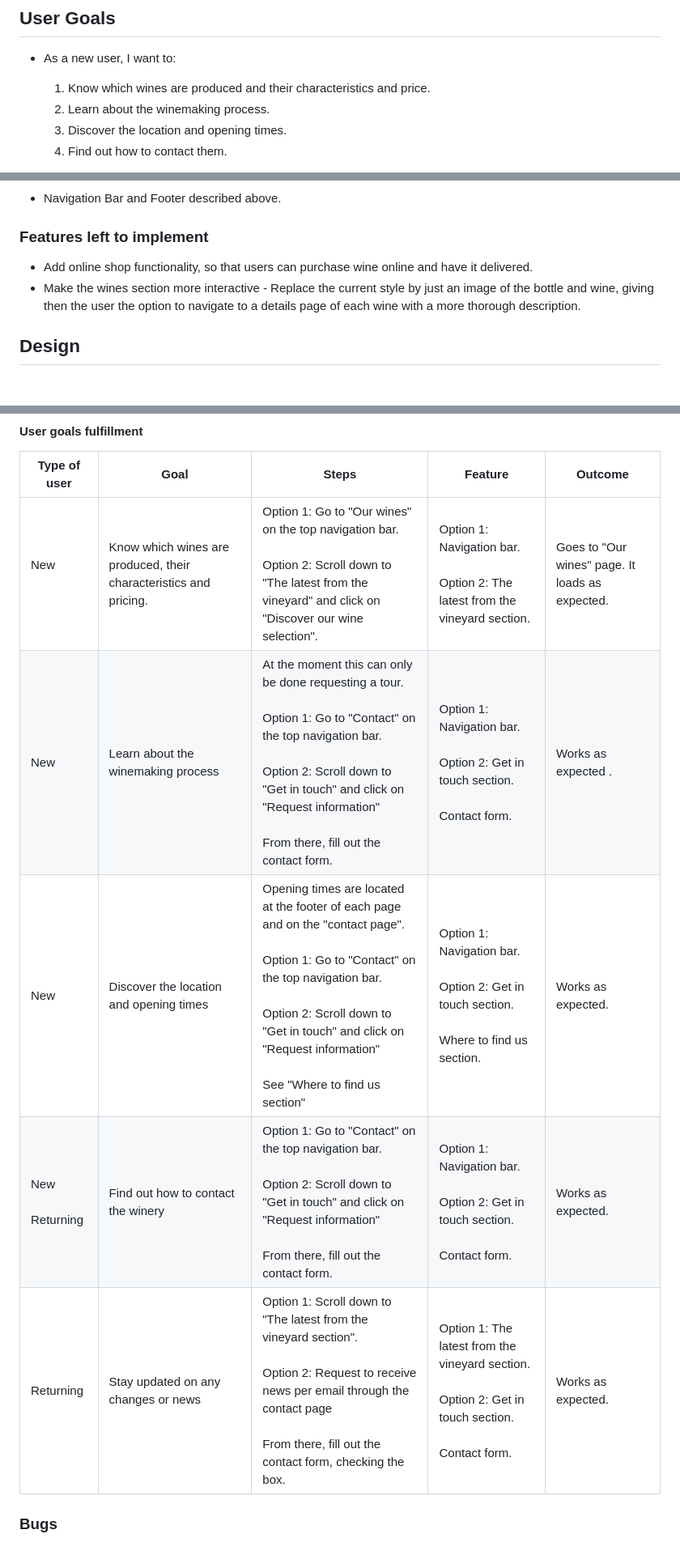
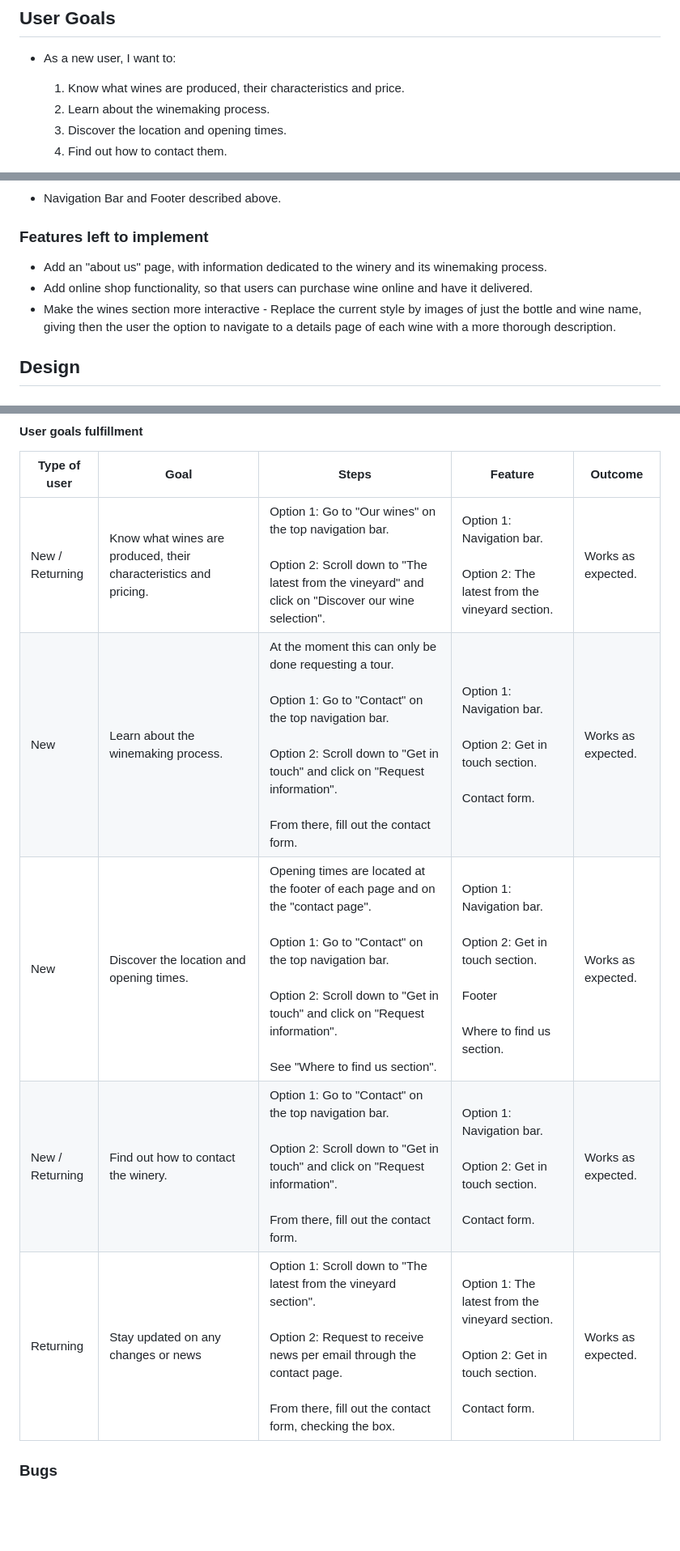
Before and after one commit to fsjavier/bodega-claroscuro, a Markdown page: README.md, 3 parts joined by grey strips. Shown at 81% size. Rendered like a GitHub page; blank space fills up the shorter version.

Commit message:
Fix typos and stlye in readme table for manual testing

```diff
--- a/README.md
+++ b/README.md
@@ -9,7 +9,7 @@ The website serves as an online presence to engage wine enthusiasts, offering th
 ## User Goals
 
 * As a new user, I want to:
-  1. Know which wines are produced and their characteristics and price.
+  1. Know what wines are produced, their characteristics and price.
   2. Learn about the winemaking process.
   3. Discover the location and opening times.
   4. Find out how to contact them.
@@ -76,8 +76,9 @@ The website serves as an online presence to engage wine enthusiasts, offering th
 
 ### Features left to implement
 
+* Add an "about us" page, with information dedicated to the winery and its winemaking process.
 * Add online shop functionality, so that users can purchase wine online and have it delivered.
-* Make the wines section more interactive - Replace the current style by just an image of the bottle and wine, giving then the user the option to navigate to a details page of each wine with a more thorough description.
+* Make the wines section more interactive - Replace the current style by images of just the bottle and wine name, giving then the user the option to navigate to a details page of each wine with a more thorough description.
 
 
 ## Design
@@ -170,11 +171,11 @@ No errors were found, the only alert was due to redundant links. This was due to
 
 | Type of user | Goal | Steps | Feature | Outcome |
 |--------------|------|-------|---------|---------|
-| New<br><br> | Know which wines are produced, their characteristics and pricing. | Option 1: Go to "Our wines" on the top navigation bar.<br><br> Option 2: Scroll down to "The latest from the vineyard" and click on "Discover our wine selection". | Option 1: Navigation bar. <br><br> Option 2: The latest from the vineyard section. | Goes to "Our wines" page. It loads as expected. |
-| New | Learn about the winemaking process | At the moment this can only be done requesting a tour.<br><br>Option 1: Go to "Contact" on the top navigation bar.<br><br> Option 2: Scroll down to "Get in touch" and click on "Request information"<br><br> From there, fill out the contact form. | Option 1: Navigation bar. <br><br> Option 2: Get in touch section.<br><br>Contact form. | Works as expected .|
-| New | Discover the location and opening times | Opening times are located at the footer of each page and on the "contact page".<br><br>Option 1: Go to "Contact" on the top navigation bar.<br><br> Option 2: Scroll down to "Get in touch" and click on "Request information"<br><br>See "Where to find us section" | Option 1: Navigation bar. <br><br> Option 2: Get in touch section.<br><br>Where to find us section. | Works as expected. |
-| New <br><br>Returning | Find out how to contact the winery | Option 1: Go to "Contact" on the top navigation bar.<br><br> Option 2: Scroll down to "Get in touch" and click on "Request information"<br><br> From there, fill out the contact form. | Option 1: Navigation bar. <br><br> Option 2: Get in touch section.<br><br>Contact form. | Works as expected. |
-| Returning | Stay updated on any changes or news | Option 1: Scroll down to "The latest from the vineyard section".<br><br> Option 2: Request to receive news per email through the contact page<br><br> From there, fill out the contact form, checking the box. | Option 1: The latest from the vineyard section. <br><br> Option 2: Get in touch section.<br><br>Contact form. | Works as expected. |
+| New /<br>Returning | Know what wines are produced, their characteristics and pricing. | Option 1: Go to "Our wines" on the top navigation bar.<br><br> Option 2: Scroll down to "The latest from the vineyard" and click on "Discover our wine selection". | Option 1: Navigation bar. <br><br> Option 2: The latest from the vineyard section. | Works as expected. |
+| New | Learn about the winemaking process. | At the moment this can only be done requesting a tour.<br><br>Option 1: Go to "Contact" on the top navigation bar.<br><br> Option 2: Scroll down to "Get in touch" and click on "Request information".<br><br> From there, fill out the contact form. | Option 1: Navigation bar. <br><br> Option 2: Get in touch section.<br><br>Contact form. | Works as expected. |
+| New | Discover the location and opening times. | Opening times are located at the footer of each page and on the "contact page".<br><br>Option 1: Go to "Contact" on the top navigation bar.<br><br> Option 2: Scroll down to "Get in touch" and click on "Request information".<br><br>See "Where to find us section". | Option 1: Navigation bar. <br><br> Option 2: Get in touch section.<br><br>Footer<br><br>Where to find us section. | Works as expected. |
+| New /<br>Returning | Find out how to contact the winery. | Option 1: Go to "Contact" on the top navigation bar.<br><br> Option 2: Scroll down to "Get in touch" and click on "Request information".<br><br> From there, fill out the contact form. | Option 1: Navigation bar. <br><br> Option 2: Get in touch section.<br><br>Contact form. | Works as expected. |
+| Returning | Stay updated on any changes or news | Option 1: Scroll down to "The latest from the vineyard section".<br><br> Option 2: Request to receive news per email through the contact page.<br><br> From there, fill out the contact form, checking the box. | Option 1: The latest from the vineyard section. <br><br> Option 2: Get in touch section.<br><br>Contact form. | Works as expected. |
 
 ### Bugs
 
```
